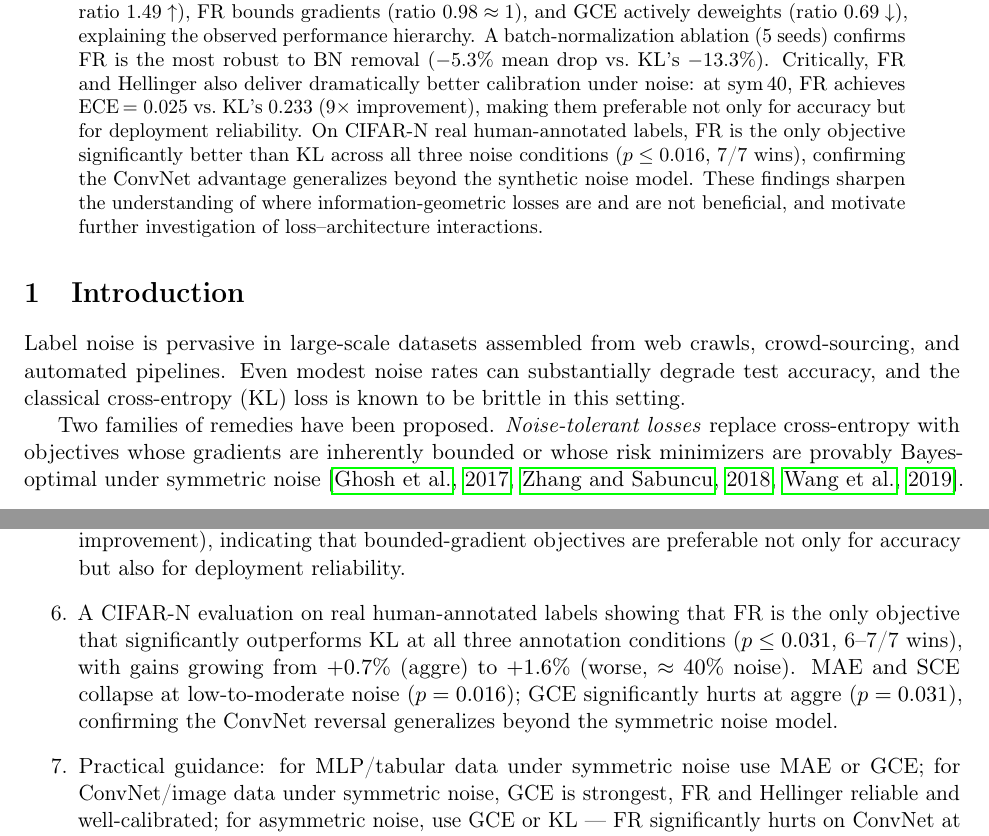
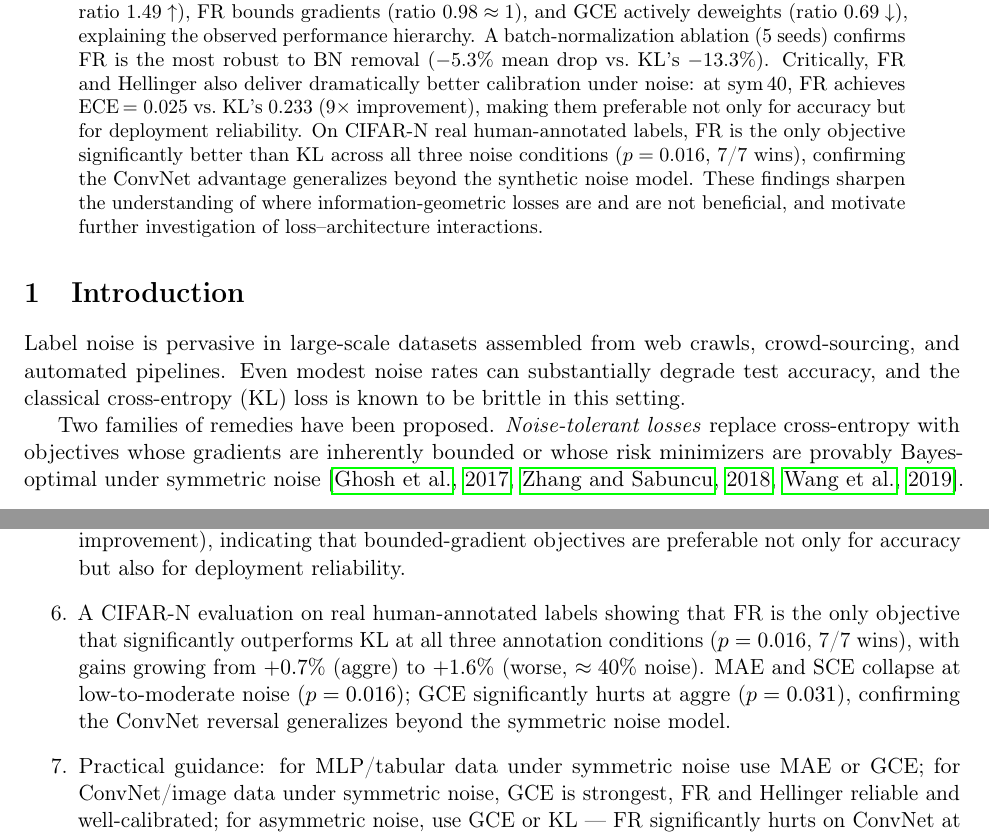
Before and after one commit to mbottoni/fisher-rao-ml, a LaTeX paper (reports/fr_noisy_labels.tex): two parts of pages 1 and 2 of 17, joined at a grey line, cut so that both start at the same text. Compiled offline with pdfLaTeX.

Commit message:
fr_noisy_labels: final CIFAR-N p-value cleanup (p≤0.016 → p=0.016 everywhere)
All three CIFAR-N FR comparisons are exactly p=0.016 (7/7 wins, minimum achievable
for Wilcoxon at n=7). Update abstract and intro contribution to reflect this exactly.

```diff
--- a/reports/fr_noisy_labels.tex
+++ b/reports/fr_noisy_labels.tex
@@ -59,7 +59,7 @@ Critically, FR and Hellinger also deliver dramatically better calibration under
 at sym\,40, FR achieves ECE\,$=0.025$ vs.\ KL's $0.233$ ($9\times$ improvement),
 making them preferable not only for accuracy but for deployment reliability.
 On CIFAR-N real human-annotated labels, FR is the only objective significantly
-better than KL across all three noise conditions ($p\leq 0.016$, 7/7 wins),
+better than KL across all three noise conditions ($p=0.016$, 7/7 wins),
 confirming the ConvNet advantage generalizes beyond the synthetic noise model.
 These findings sharpen the understanding of where information-geometric losses are
 and are not beneficial, and motivate further investigation of loss--architecture
@@ -119,7 +119,7 @@ Our contributions are:
     are preferable not only for accuracy but also for deployment reliability.
   \item A CIFAR-N evaluation on real human-annotated labels showing that FR is
     the only objective that significantly outperforms KL at all three annotation
-    conditions ($p\leq 0.031$, 6--7/7 wins), with gains growing from $+0.7\%$
+    conditions ($p=0.016$, 7/7 wins), with gains growing from $+0.7\%$
     (aggre) to $+1.6\%$ (worse, $\approx 40\%$ noise).
     MAE and SCE collapse at low-to-moderate noise ($p=0.016$); GCE
     significantly hurts at aggre ($p=0.031$), confirming the
```
